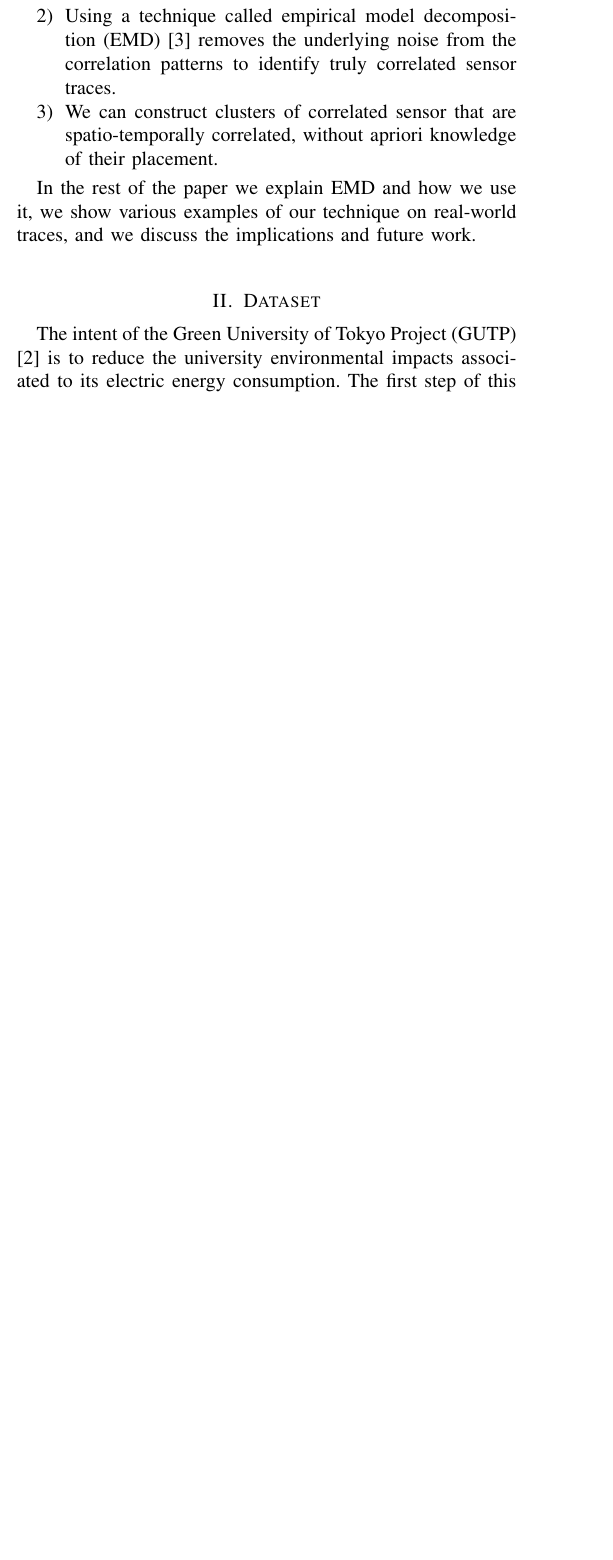
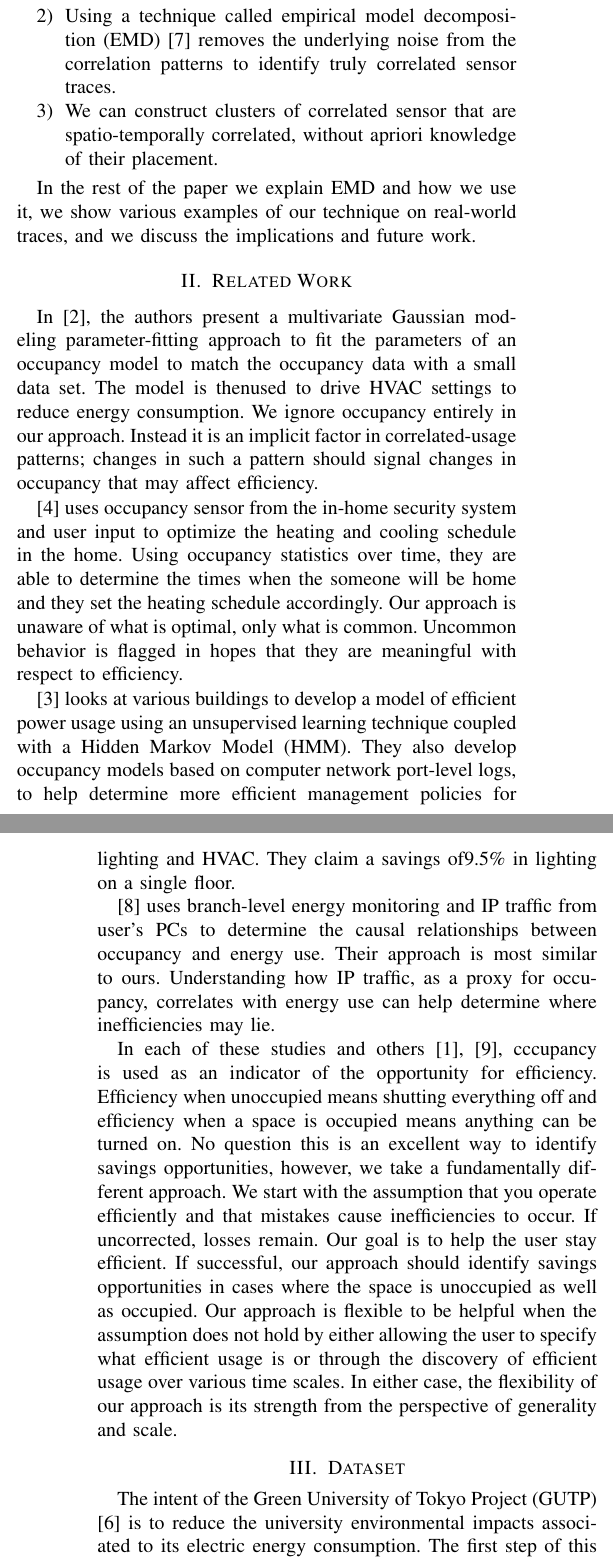
Before and after one commit to jortizcs/papers, a LaTeX paper (IoT-App2012.tex, which reads related.tex): part of one column of page 1 of 5 before the commit and two parts of the columns of pages 1 and 2 of 5 after it, the two joined at a grey line, cut so that both start at the same text, the shorter picture padded with empty space. Compiled offline with pdfLaTeX.

Commit message:
first draft of related work section

```diff
--- /dev/null
+++ b/related.tex
@@ -0,0 +1,37 @@
+\section{Related Work}
+
+In \cite{occmodels_buildsys11}, the authors present a multivariate Gaussian modeling parameter-fitting
+approach to fit the parameters of an occupancy model to match the occupancy data with a small data set.
+The model is thenused to drive HVAC settings to reduce energy consumption.  We ignore occupancy entirely
+in our approach.  Instead it is an implicit factor in correlated-usage patterns; changes in such a pattern
+should signal changes in occupancy that may affect efficiency.
+
+\cite{kaminthermo} uses occupancy sensor from the in-home security system and user input to
+optimize the heating and cooling schedule in the home.  Using occupancy statistics over time, they
+are able to determine the times when the someone will be home and they set the heating schedule accordingly.
+Our approach is unaware of what is optimal, only what is common.  Uncommon behavior is flagged in hopes
+that they are meaningful with respect to efficiency.
+
+\cite{Bellala_buildsys11} looks at various buildings to develop a model of efficient power usage using
+an unsupervised learning technique coupled with a Hidden Markov Model (HMM).  They also develop occupancy models based on
+computer network port-level logs, to help determine more efficient management policies for lighting and HVAC.
+They claim a savings of9.5\% in lighting on a single floor.
+
+\cite{kim:buildsys2010} uses branch-level energy monitoring and IP traffic from user's PCs to determine the
+causal relationships between occupancy and energy use.  Their approach is most similar to ours.  Understanding how IP
+traffic, as a proxy for occupancy, correlates with energy use can help determine where inefficiencies may lie.
+
+%{\bf Anomaly Detection Using Projective Markov Models in a Distributed Sensor Network~\cite{buildanomaly}}
+
+%{\bf Duty-cycling buildings aggressively: The next frontier in HVAC control}~\cite{AgarwalBDGW11}
+
+In each of these studies and others~\cite{AgarwalBDGW11,buildanomaly}, cccupancy is used as an indicator of
+the opportunity for efficiency.  Efficiency
+when unoccupied means shutting everything off and efficiency when a space is occupied means anything
+can be turned on.  No question this is an excellent way to identify savings opportunities, however, we
+take a fundamentally different approach.  We start with the assumption that you operate efficiently and that mistakes
+cause inefficiencies to occur.  If uncorrected, losses remain.  Our goal is to help the user stay efficient.
+If successful, our approach should identify savings opportunities in cases where the space is unoccupied as well
+as occupied.   Our approach is flexible to be helpful when the assumption does not hold by either allowing the
+user to specify what efficient usage is or through the discovery of efficient usage over various time scales.
+In either case, the flexibility of our approach is its strength from the perspective of generality and scale.
```
Also changed, not shown: intro.tex (+3 -8 lines).
